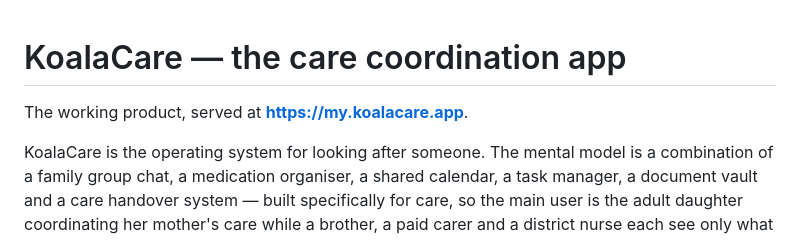
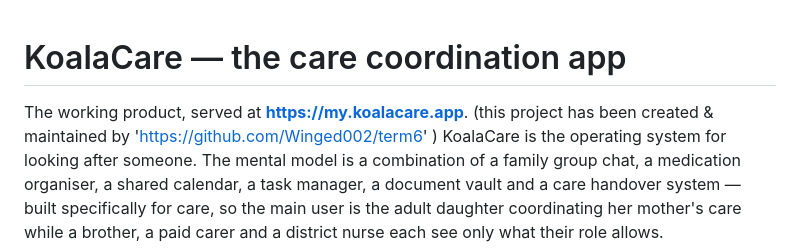
Before and after one commit to Winged002/koalacare-app, a Markdown page: README.md, the part around the change. Drawn GitHub-style.

Commit message:
Update README to include project maintenance credit
Added project maintenance credit to README.

```diff
--- a/README.md
+++ b/README.md
@@ -1,7 +1,8 @@
+
 # KoalaCare — the care coordination app
 
 The working product, served at **https://my.koalacare.app**.
-
+(this project has been created & maintained by 'https://github.com/Winged002/term6' )
 KoalaCare is the operating system for looking after someone. The mental model is a
 combination of a family group chat, a medication organiser, a shared calendar, a
 task manager, a document vault and a care handover system — built specifically for
```
